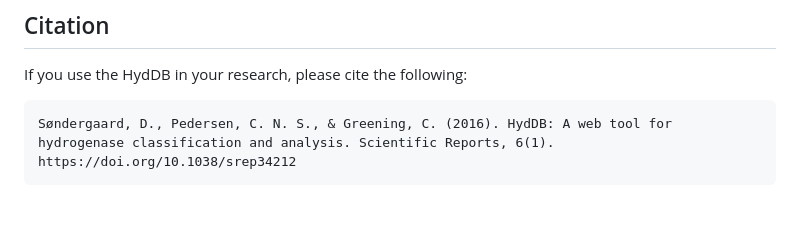
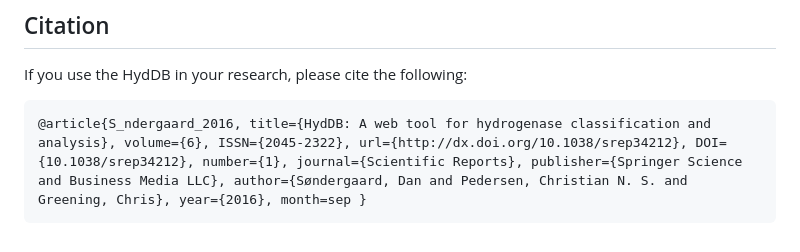
Before and after one commit to jlingford/hyddb_web, a Markdown page: README.md, the part around the change. Rendered like a GitHub page; blank space fills up the shorter version.

Commit message:
docs: update README citation

````diff
--- a/README.md
+++ b/README.md
@@ -76,5 +76,5 @@ If there are any issues, please open a new issue on this GitHub page.
 If you use the HydDB in your research, please cite the following:
 
 ```
-Søndergaard, D., Pedersen, C. N. S., & Greening, C. (2016). HydDB: A web tool for hydrogenase classification and analysis. Scientific Reports, 6(1). https://doi.org/10.1038/srep34212
+@article{S_ndergaard_2016, title={HydDB: A web tool for hydrogenase classification and analysis}, volume={6}, ISSN={2045-2322}, url={http://dx.doi.org/10.1038/srep34212}, DOI={10.1038/srep34212}, number={1}, journal={Scientific Reports}, publisher={Springer Science and Business Media LLC}, author={Søndergaard, Dan and Pedersen, Christian N. S. and Greening, Chris}, year={2016}, month=sep }
 ```
````
